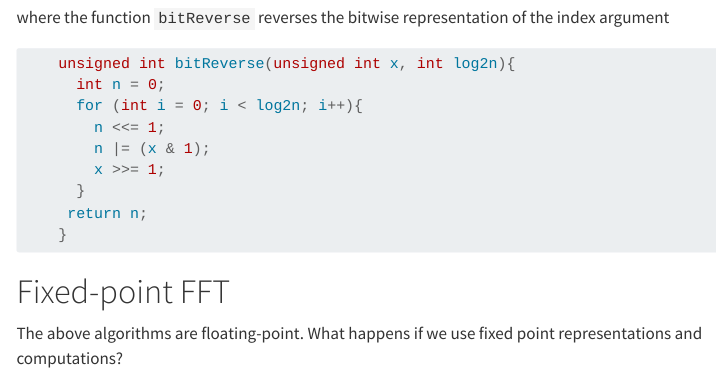
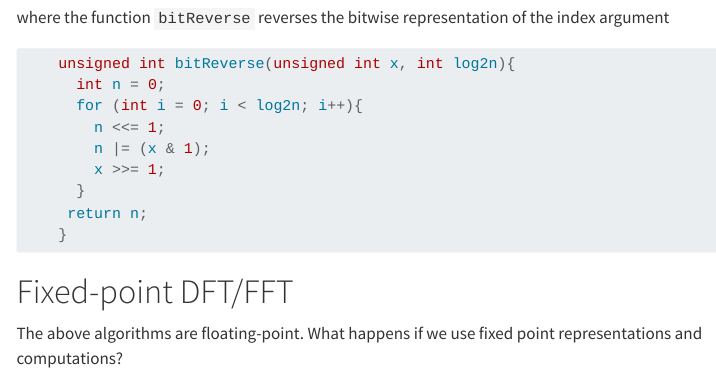
Before and after one commit to clwyatt/ece4624-notes, a Quarto document (lecture-13-notes.qmd): the page in a window 1100 px wide, from 5600 px down. Rendered offline with R 4.5, knitr and Pandoc in place of Quarto, with nearby package versions; menus at the side of the page are left out.

Commit message:
rename a section

````diff
--- a/lecture-13-notes.qmd
+++ b/lecture-13-notes.qmd
@@ -300,6 +300,6 @@ the index argument
 ```
 
 
-# Fixed-point FFT
+# Fixed-point DFT/FFT
 
 The above algorithms are floating-point. What happens if we use fixed point representations and computations?
````
